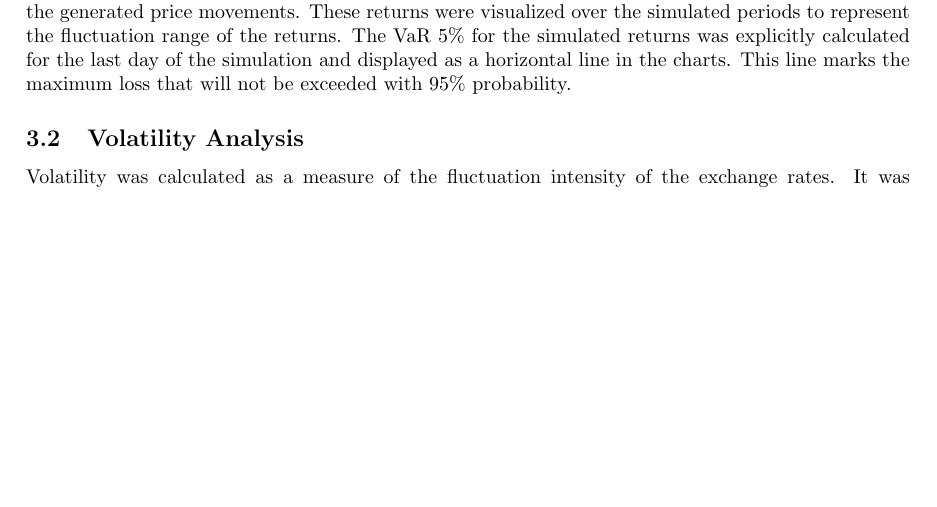
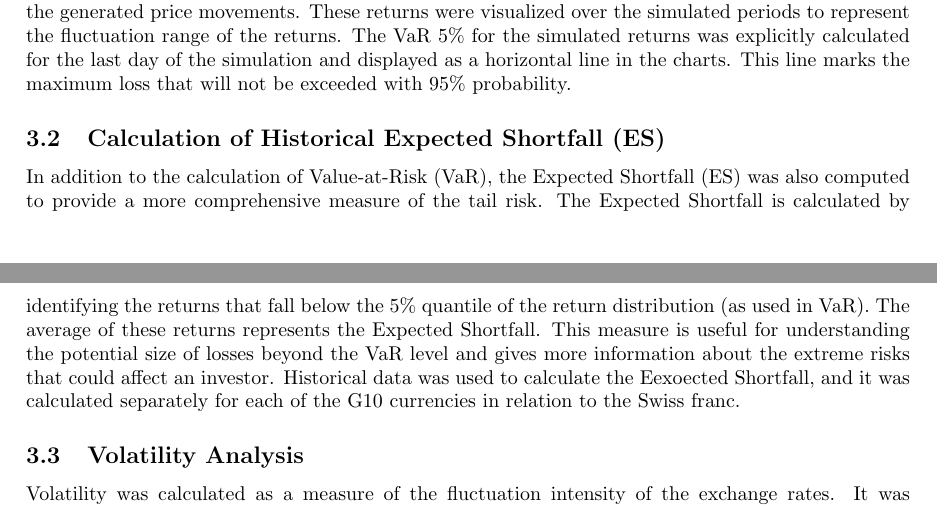
Before and after one commit to zongcai66/G10_currency_risk_for_Swiss_residents, a LaTeX document (reports/paper/text_paper.tex): part of page 2 of 9 before the commit and two parts of pages 2 and 3 of 9 after it, the two joined at a grey line, cut so that both start at the same text, the shorter picture padded with empty space. Compiled offline with pdfLaTeX.

Commit message:
paper is supplemented with the expected shortfall method

```diff
--- a/reports/paper/text_paper.tex
+++ b/reports/paper/text_paper.tex
@@ -65,6 +65,10 @@ The historical calculation is based on the empirical distribution of historical
 As part of the Monte Carlo simulation for the value-at-risk (VaR) of exchange rates, 10 simulations were conducted to examine possible future scenarios for the exchange rate development of the G10 currencies against the Swiss franc (CHF). The Value-at-Risk (VaR) for the simulated price paths and simulated returns was calculated for the last period of the simulation, and the VaR was explicitly visualized in the return simulation.
 First, simulated price paths for each currency were generated. These price paths were simulated using the most recent prices and daily volatility, and then visualized, without explicitly displaying the VaR.
 In a subsequent step, simulated returns were calculated based on the generated price movements. These returns were visualized over the simulated periods to represent the fluctuation range of the returns. The VaR 5\% for the simulated returns was explicitly calculated for the last day of the simulation and displayed as a horizontal line in the charts. This line marks the maximum loss that will not be exceeded with 95\% probability.
+
+\subsection{Calculation of Historical Expected Shortfall (ES)}
+
+In addition to the calculation of Value-at-Risk (VaR), the Expected Shortfall (ES) was also computed to provide a more comprehensive measure of the tail risk. The Expected Shortfall is calculated by identifying the returns that fall below the 5\% quantile of the return distribution (as used in VaR). The average of these returns represents the Expected Shortfall. This measure is useful for understanding the potential size of losses beyond the VaR level and gives more information about the extreme risks that could affect an investor. Historical data was used to calculate the Eexoected Shortfall, and it was calculated separately for each of the G10 currencies in relation to the Swiss franc.
 
 \subsection{Volatility Analysis}
 
```
Also changed, not shown: reports/paper/text_paper.tex (2 more changed lines).
